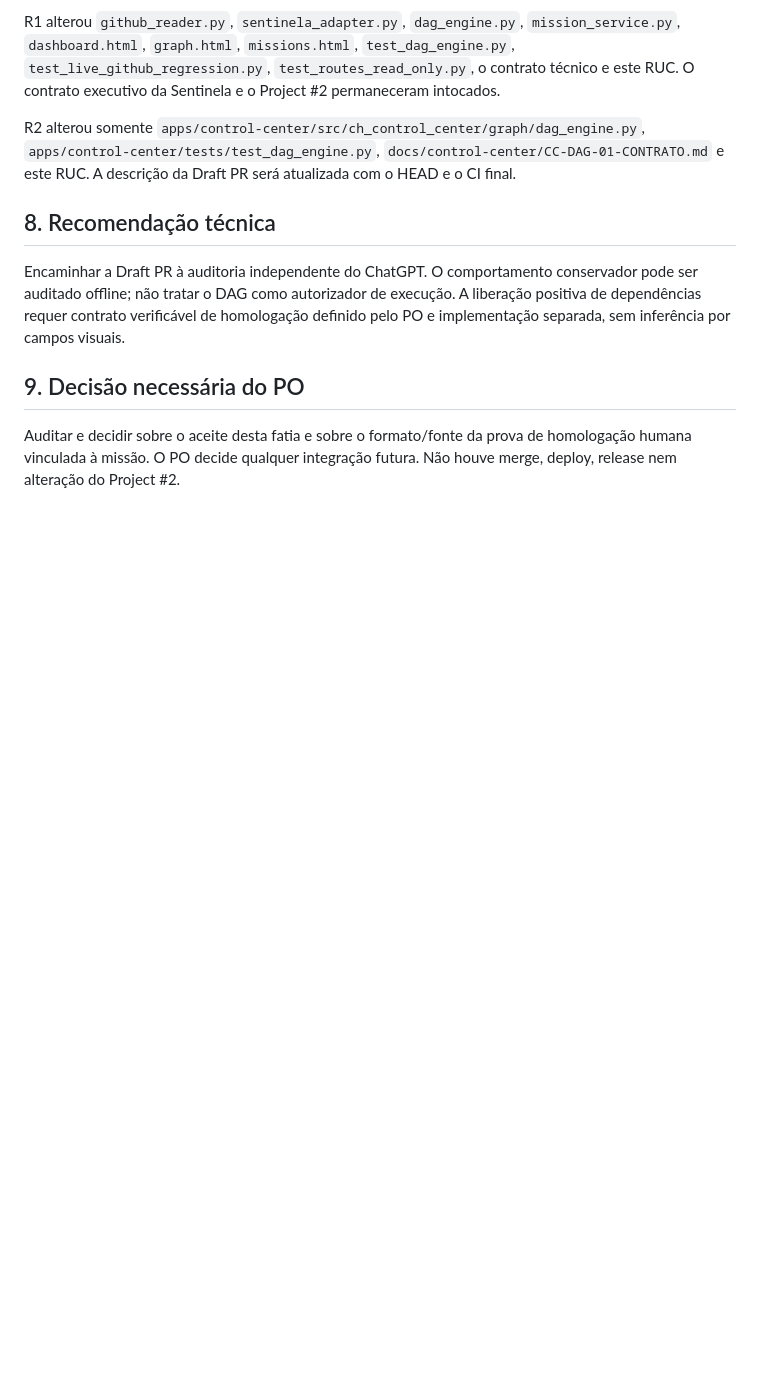
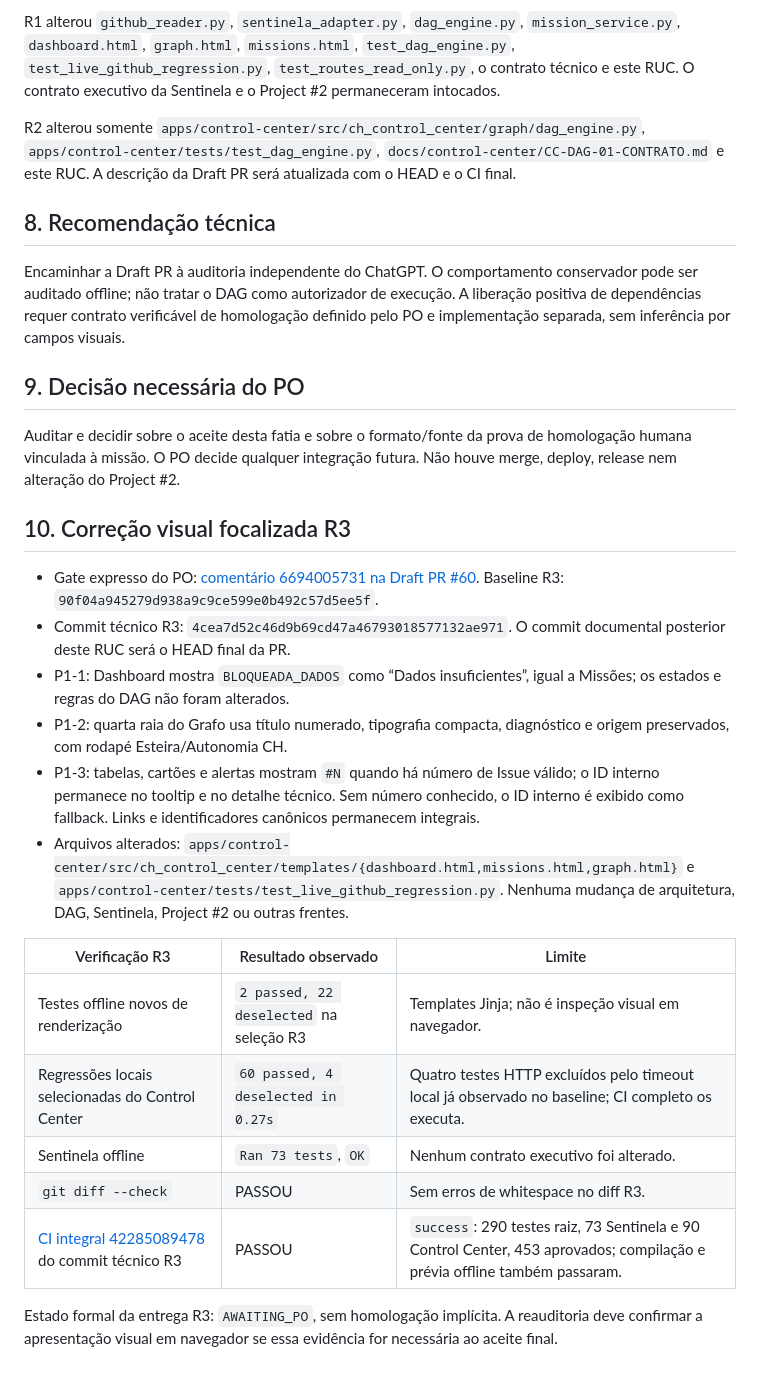
Before and after one commit to hallanbrito/CHDevFlow, a Markdown page: docs/control-center/RUC-CC-DAG-01.md, the part around the change. Drawn GitHub-style; blank space fills up the shorter version.

Commit message:
docs(cc-dag): record R3 visual gate and CI evidence

```diff
--- a/docs/control-center/RUC-CC-DAG-01.md
+++ b/docs/control-center/RUC-CC-DAG-01.md
@@ -94,3 +94,22 @@ Encaminhar a Draft PR à auditoria independente do ChatGPT. O comportamento cons
 ## 9. Decisão necessária do PO
 
 Auditar e decidir sobre o aceite desta fatia e sobre o formato/fonte da prova de homologação humana vinculada à missão. O PO decide qualquer integração futura. Não houve merge, deploy, release nem alteração do Project #2.
+
+## 10. Correção visual focalizada R3
+
+- Gate expresso do PO: [comentário 6694005731 na Draft PR #60](https://github.com/hallanbrito/CHDevFlow/pull/60#issuecomment-6694005731). Baseline R3: `90f04a945279d938a9c9ce599e0b492c57d5ee5f`.
+- Commit técnico R3: `4cea7d52c46d9b69cd47a46793018577132ae971`. O commit documental posterior deste RUC será o HEAD final da PR.
+- P1-1: Dashboard mostra `BLOQUEADA_DADOS` como “Dados insuficientes”, igual a Missões; os estados e regras do DAG não foram alterados.
+- P1-2: quarta raia do Grafo usa título numerado, tipografia compacta, diagnóstico e origem preservados, com rodapé Esteira/Autonomia CH.
+- P1-3: tabelas, cartões e alertas mostram `#N` quando há número de Issue válido; o ID interno permanece no tooltip e no detalhe técnico. Sem número conhecido, o ID interno é exibido como fallback. Links e identificadores canônicos permanecem integrais.
+- Arquivos alterados: `apps/control-center/src/ch_control_center/templates/{dashboard.html,missions.html,graph.html}` e `apps/control-center/tests/test_live_github_regression.py`. Nenhuma mudança de arquitetura, DAG, Sentinela, Project #2 ou outras frentes.
+
+| Verificação R3 | Resultado observado | Limite |
+|---|---|---|
+| Testes offline novos de renderização | `2 passed, 22 deselected` na seleção R3 | Templates Jinja; não é inspeção visual em navegador. |
+| Regressões locais selecionadas do Control Center | `60 passed, 4 deselected in 0.27s` | Quatro testes HTTP excluídos pelo timeout local já observado no baseline; CI completo os executa. |
+| Sentinela offline | `Ran 73 tests`, `OK` | Nenhum contrato executivo foi alterado. |
+| `git diff --check` | PASSOU | Sem erros de whitespace no diff R3. |
+| [CI integral 42285089478](https://github.com/hallanbrito/CHDevFlow/actions/runs/42285089478) do commit técnico R3 | PASSOU | `success`: 290 testes raiz, 73 Sentinela e 90 Control Center, 453 aprovados; compilação e prévia offline também passaram. |
+
+Estado formal da entrega R3: `AWAITING_PO`, sem homologação implícita. A reauditoria deve confirmar a apresentação visual em navegador se essa evidência for necessária ao aceite final.
```
